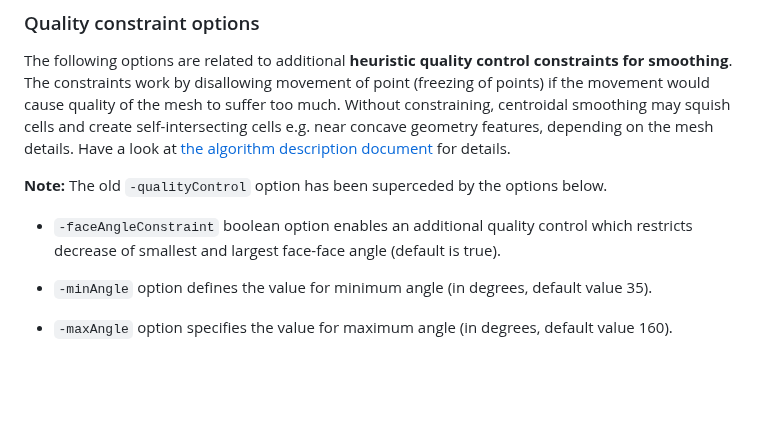
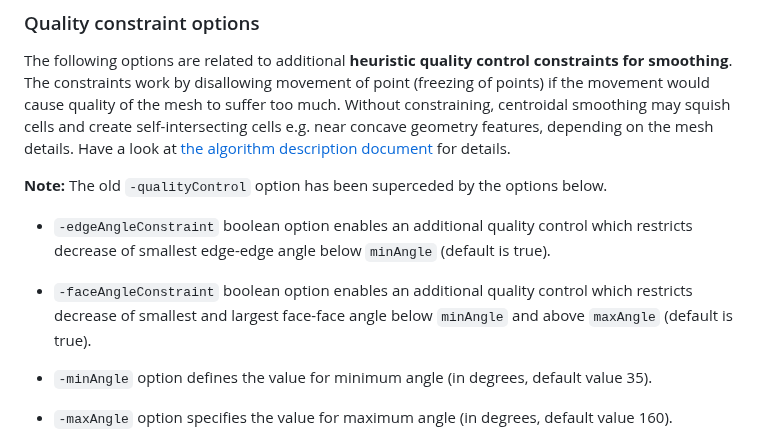
Before and after one commit to tkeskita/smoothMesh, a Markdown page: README.md, the part around the change. GitHub-like rendering; blank space fills up the shorter version.

```diff
--- a/README.md
+++ b/README.md
@@ -61,7 +61,9 @@ The following options are related to additional **heuristic quality control cons
 
 **Note:** The old `-qualityControl` option has been superceded by the options below.
 
-- `-faceAngleConstraint` boolean option enables an additional quality control which restricts decrease of smallest and largest face-face angle (default is true).
+- `-edgeAngleConstraint` boolean option enables an additional quality control which restricts decrease of smallest edge-edge angle below `minAngle` (default is true).
+
+- `-faceAngleConstraint` boolean option enables an additional quality control which restricts decrease of smallest and largest face-face angle below `minAngle` and above `maxAngle` (default is true).
 
 - `-minAngle` option defines the value for minimum angle (in degrees, default value 35).
 
```
Also changed, not shown: algorithm_description.md (+15 -9 lines), images/curving_boundary_feature.png (added), 1 other file.
